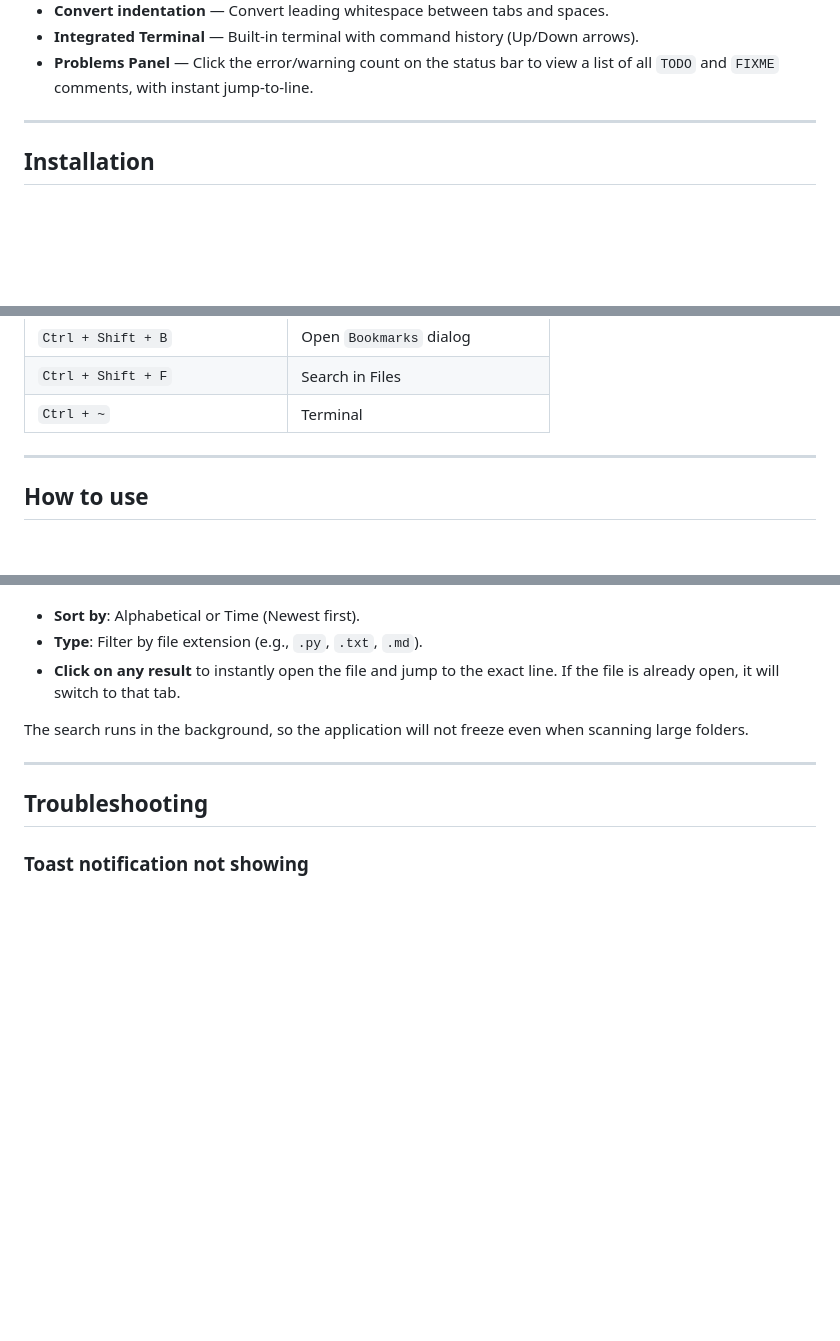
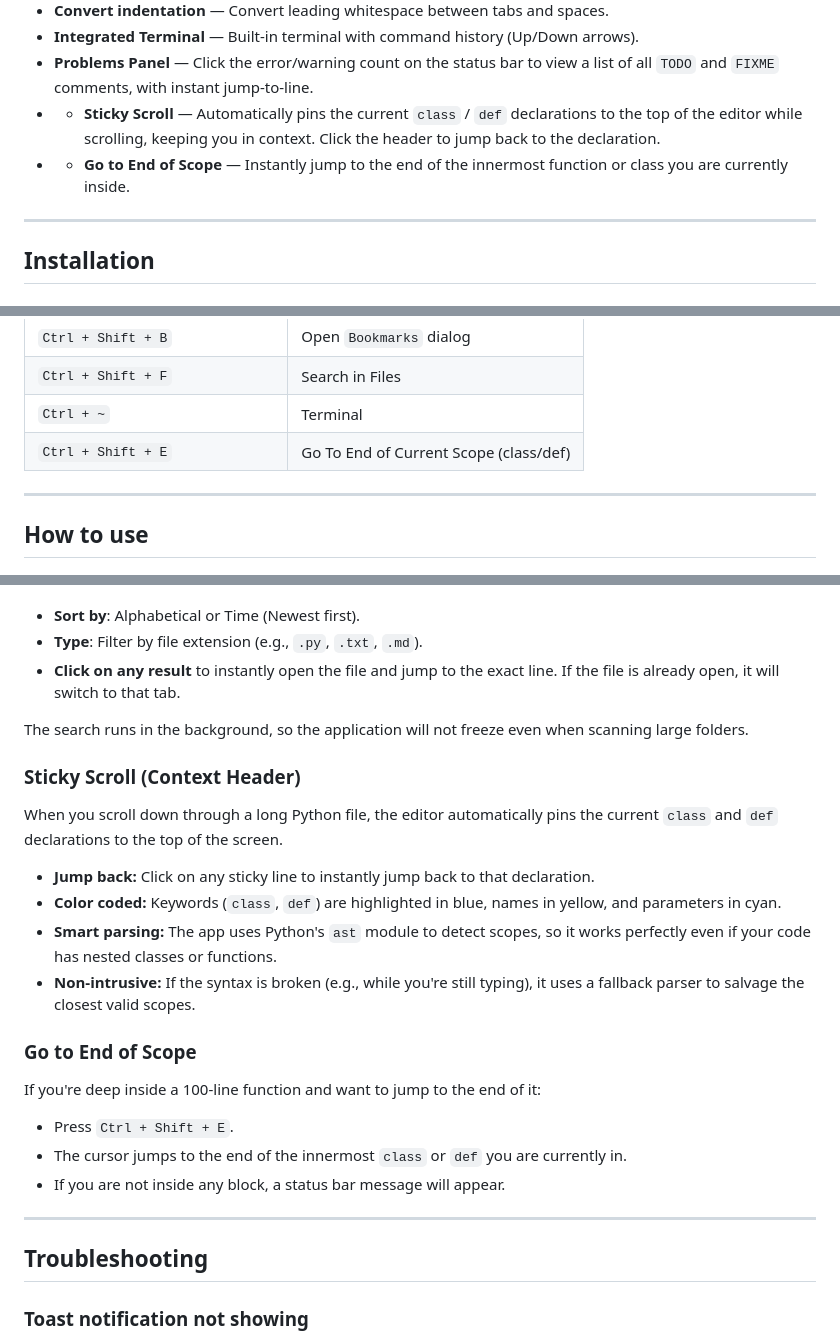
Before and after one commit to caoductri698/coding-pudding, a Markdown page: README.md, 3 parts joined by grey strips. GitHub-like rendering; blank space fills up the shorter version.

Commit message:
Update README.md for new release and Sticky screenshot

```diff
--- a/README.md
+++ b/README.md
@@ -77,6 +77,8 @@
 - **Convert indentation** — Convert leading whitespace between tabs and spaces.
 - **Integrated Terminal** — Built-in terminal with command history (Up/Down arrows).
 - **Problems Panel** — Click the error/warning count on the status bar to view a list of all `TODO` and `FIXME` comments, with instant jump-to-line.
+- * **Sticky Scroll** — Automatically pins the current `class` / `def` declarations to the top of the editor while scrolling, keeping you in context. Click the header to jump back to the declaration.
+- * **Go to End of Scope** — Instantly jump to the end of the innermost function or class you are currently inside.
 
 ---
 
@@ -160,6 +162,7 @@ py -m PyInstaller --onefile --windowed --icon=icon.ico --add-data="icon.ico;." -
 | `Ctrl + Shift + B` | Open `Bookmarks` dialog |
 | `Ctrl + Shift + F` | Search in Files |
 | `Ctrl + ~` | Terminal |
+| `Ctrl + Shift + E` | Go To End of Current Scope (class/def) |
 
 ---
 
@@ -321,6 +324,22 @@ A new window will appear with the search results:
 
 The search runs in the background, so the application will not freeze even when scanning large folders.
 
+### Sticky Scroll (Context Header)
+
+When you scroll down through a long Python file, the editor automatically pins the current `class` and `def` declarations to the top of the screen.
+
+  * **Jump back:** Click on any sticky line to instantly jump back to that declaration.
+  * **Color coded:** Keywords (`class`, `def`) are highlighted in blue, names in yellow, and parameters in cyan.
+  * **Smart parsing:** The app uses Python's `ast` module to detect scopes, so it works perfectly even if your code has nested classes or functions.
+  * **Non-intrusive:** If the syntax is broken (e.g., while you're still typing), it uses a fallback parser to salvage the closest valid scopes.
+
+### Go to End of Scope
+
+If you're deep inside a 100-line function and want to jump to the end of it:
+  * Press `Ctrl + Shift + E`.
+  * The cursor jumps to the end of the innermost `class` or `def` you are currently in.
+  * If you are not inside any block, a status bar message will appear.
+
 ---
 
 ## Troubleshooting
```
Also changed, not shown: screenshots/sticky.PNG (added).
